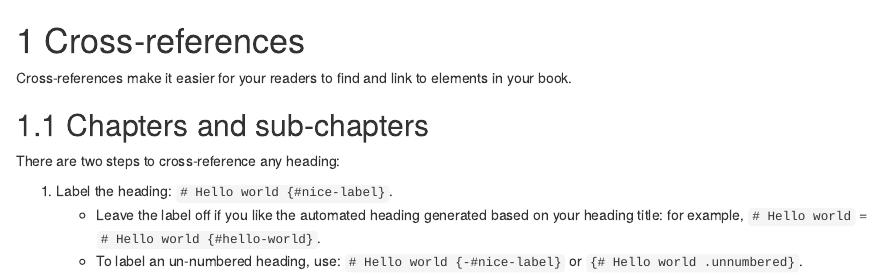
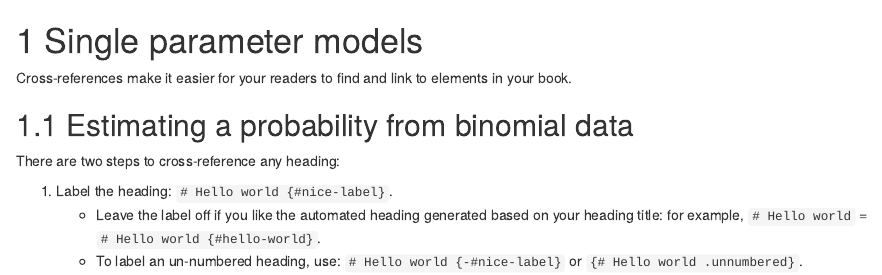
Before and after one commit to arcolombo/BDA-gelman, an R Markdown document (02-cross-refs.Rmd): the page in a window 1100 px wide, from its top. Rendered offline with R 4.5, knitr and Pandoc, with nearby package versions; drawn as R Markdown's standard HTML page in place of the format the file asks for.

Commit message:
chapter 2 almost done

```diff
--- a/02-cross-refs.Rmd
+++ b/02-cross-refs.Rmd
@@ -1,8 +1,8 @@
-# Cross-references {#cross}
+# Single parameter models {#cross}
 
 Cross-references make it easier for your readers to find and link to elements in your book.
 
-## Chapters and sub-chapters
+## Estimating a probability from binomial data
 
 There are two steps to cross-reference any heading:
 
```
Also changed, not shown: _main.pdf (deleted), docs/_main.tex, docs/reference-keys.txt, docs/search_index.json, 35 other files.
